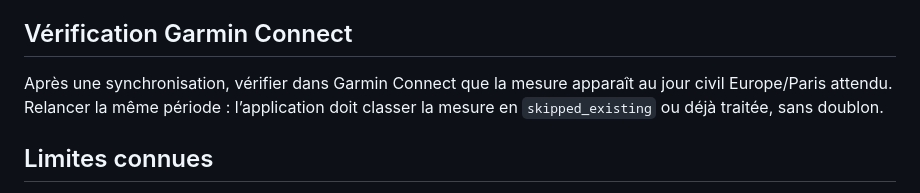
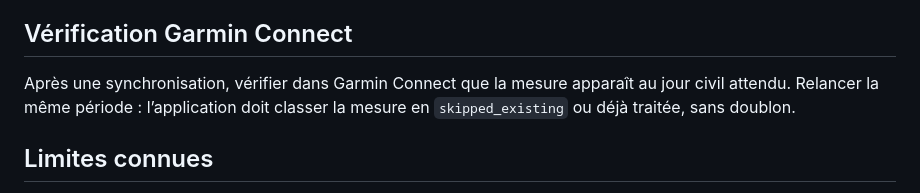
Before and after one commit to kolokolone/GarminSyncWeight, a Markdown page: README.md, the part around the change. GitHub-like rendering.

Commit message:
docs: retire zone personnelle du README
Ultraworked with [Sisyphus](https://github.com/code-yeongyu/oh-my-openagent)

Co-authored-by: Sisyphus <clio-agent@sisyphuslabs.ai>

```diff
--- a/README.md
+++ b/README.md
@@ -120,7 +120,7 @@ Le port est bindé sur `127.0.0.1:8010` par défaut. Ne pas exposer publiquement
 
 ## Vérification Garmin Connect
 
-Après une synchronisation, vérifier dans Garmin Connect que la mesure apparaît au jour civil Europe/Paris attendu. Relancer la même période : l’application doit classer la mesure en `skipped_existing` ou déjà traitée, sans doublon.
+Après une synchronisation, vérifier dans Garmin Connect que la mesure apparaît au jour civil attendu. Relancer la même période : l’application doit classer la mesure en `skipped_existing` ou déjà traitée, sans doublon.
 
 ## Limites connues
 
```
